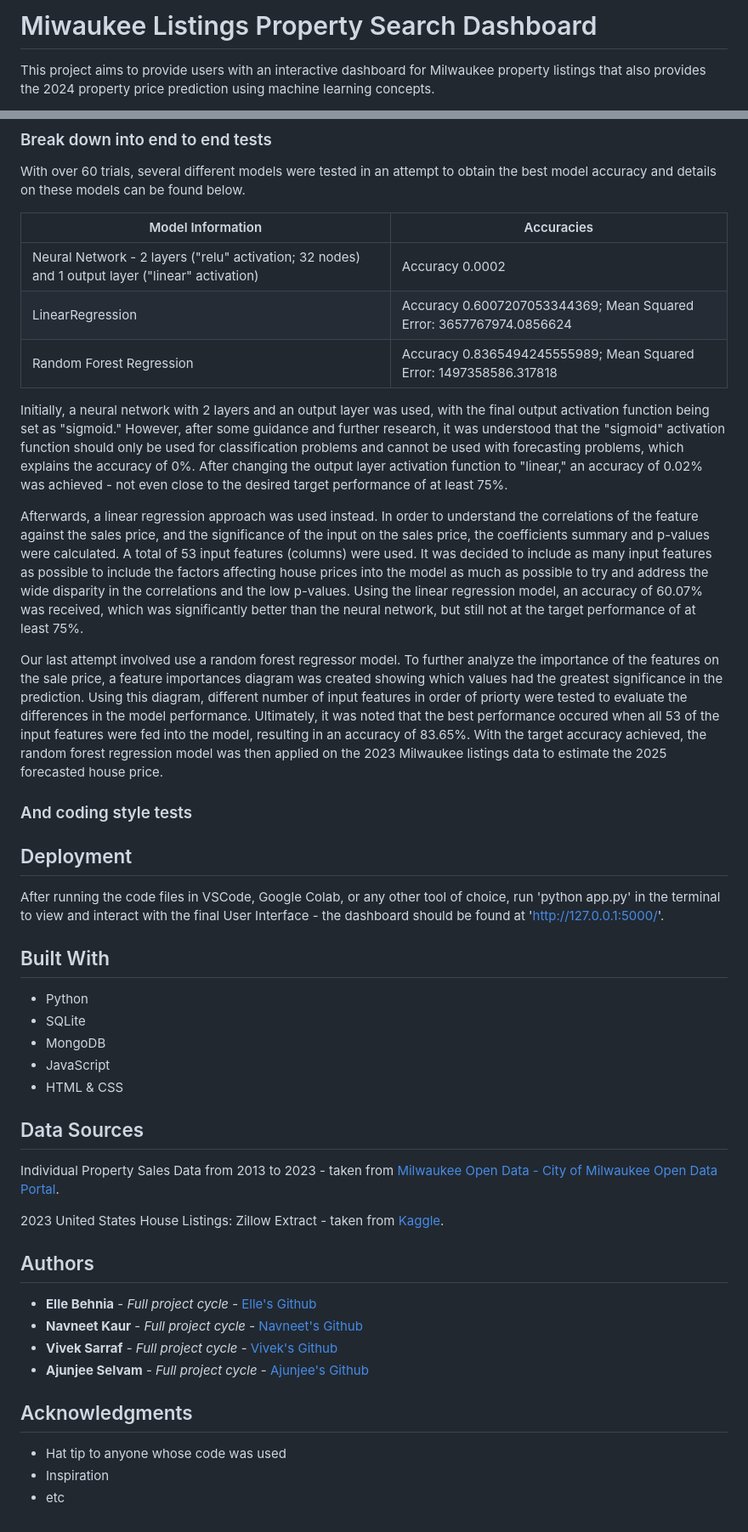
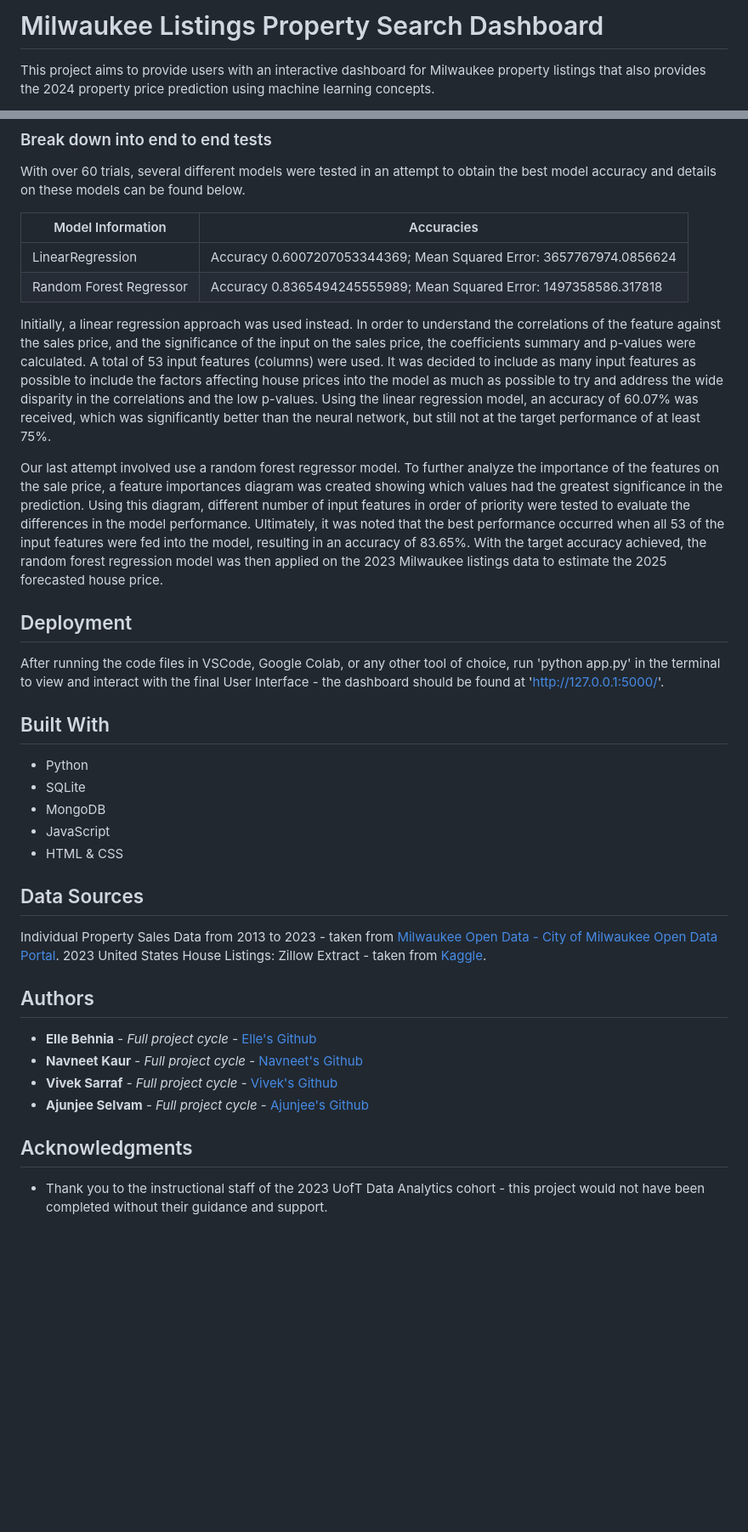
Before and after one commit to vivsarraf/Milwaukee-Property-Price-Predictor-Dashboard, a Markdown page: README.md, 2 parts joined by grey strips. Shown at 85% size. Drawn GitHub-style; blank space fills up the shorter version.

````diff
--- a/README.md
+++ b/README.md
@@ -1,4 +1,4 @@
-# Miwaukee Listings Property Search Dashboard
+# Milwaukee Listings Property Search Dashboard
 
 This project aims to provide users with an interactive dashboard for Milwaukee property listings that also provides the 2024 property price prediction using machine learning concepts.
 
@@ -113,34 +114,16 @@ With over 60 trials, several different models were tested in an attempt to obtai
 
 | Model Information  | Accuracies |
 | ------------- | ------------- |
-| Neural Network - 2 layers ("relu" activation; 32 nodes) and 1 output layer ("linear" activation) | Accuracy 0.0002  |
 | LinearRegression  | Accuracy 0.6007207053344369; Mean Squared Error: 3657767974.0856624 |
-| Random Forest Regression | Accuracy 0.8365494245555989; Mean Squared Error: 1497358586.317818 |
+| Random Forest Regressor | Accuracy 0.8365494245555989; Mean Squared Error: 1497358586.317818 |
 
-Initially, a neural network with 2 layers and an output layer was used, with the final output activation function being set as "sigmoid." However, after some guidance and further research, it was understood that the "sigmoid" activation function should only be used for classification problems and cannot be used with forecasting problems, which explains the accuracy of 0%. After changing the output layer activation function to "linear," an accuracy of 0.02% was achieved  - not even close to the desired target performance of at least 75%.
+Initially, a linear regression approach was used instead. In order to understand the correlations of the feature against the sales price, and the significance of the input on the sales price, the coefficients summary and p-values were calculated. A total of 53 input features (columns) were used. It was decided to include as many input features as possible to include the factors affecting house prices into the model as much as possible to try and address the wide disparity in the correlations and the low p-values. Using the linear regression model, an accuracy of 60.07% was received, which was significantly better than the neural network, but still not at the target performance of at least 75%.
 
-Afterwards, a linear regression approach was used instead. In order to understand the correlations of the feature against the sales price, and the significance of the input on the sales price, the coefficients summary and p-values were calculated. A total of 53 input features (columns) were used. It was decided to include as many input features as possible to include the factors affecting house prices into the model as much as possible to try and address the wide disparity in the correlations and the low p-values. Using the linear regression model, an accuracy of 60.07% was received, which was significantly better than the neural network, but still not at the target performance of at least 75%.
-
-Our last attempt involved use a random forest regressor model. To further analyze the importance of the features on the sale price, a feature importances diagram was created showing which values had the greatest significance in the prediction. Using this diagram, different number of input features in order of priorty were tested to evaluate the differences in the model performance. Ultimately, it was noted that the best performance occured when all 53 of the input features were fed into the model, resulting in an accuracy of 83.65%. With the target accuracy achieved, the random forest regression model was then applied on the 2023 Milwaukee listings data to estimate the 2025 forecasted house price.
-
-<!-- Explain what these tests test and why
-
-```
-Give an example
-``` -->
-
-### And coding style tests
-
-<!-- Explain what these tests test and why
-
-```
-Give an example
-``` -->
+Our last attempt involved use a random forest regressor model. To further analyze the importance of the features on the sale price, a feature importances diagram was created showing which values had the greatest significance in the prediction. Using this diagram, different number of input features in order of priority were tested to evaluate the differences in the model performance. Ultimately, it was noted that the best performance occurred when all 53 of the input features were fed into the model, resulting in an accuracy of 83.65%. With the target accuracy achieved, the random forest regression model was then applied on the 2023 Milwaukee listings data to estimate the 2025 forecasted house price.
 
 ## Deployment
 
 After running the code files in VSCode, Google Colab, or any other tool of choice, run 'python app.py' in the terminal to view and interact with the final User Interface - the dashboard should be found at 'http://127.0.0.1:5000/'.
-<!-- Add additional notes about how to deploy this on a live system -->
 
 ## Built With
 
@@ -153,20 +136,7 @@ After running the code files in VSCode, Google Colab, or any other tool of choic
 ## Data Sources
 
 Individual Property Sales Data from 2013 to 2023 - taken from <a href= "https://data.milwaukee.gov/dataset/property-sales-data"> Milwaukee Open Data - City of Milwaukee Open Data Portal</a>.
-
 2023 United States House Listings: Zillow Extract - taken from <a href= "https://www.kaggle.com/datasets/febinphilips/us-house-listings-2023"> Kaggle</a>.
-
-<!-- * [Dropwizard](http://www.dropwizard.io/1.0.2/docs/) - The web framework used
-* [Maven](https://maven.apache.org/) - Dependency Management
-* [ROME](https://rometools.github.io/rome/) - Used to generate RSS Feeds -->
-
-<!-- ## Contributing
-
-Please read [CONTRIBUTING.md](https://gist.github.com/PurpleBooth/b24679402957c63ec426) for details on our code of conduct, and the process for submitting pull requests to us. -->
-
-<!-- ## Versioning
-
-We use [SemVer](http://semver.org/) for versioning. For the versions available, see the [tags on this repository](https://github.com/your/project/tags).  -->
 
 ## Authors
 
@@ -175,14 +145,6 @@ We use [SemVer](http://semver.org/) for versioning. For the versions available,
 * **Vivek Sarraf** - *Full project cycle* - [Vivek's Github](https://github.com/vivsarraf)
 * **Ajunjee Selvam** - *Full project cycle* - [Ajunjee's Github](https://github.com/ajunjee-selvam)
 
-<!-- See also the list of [contributors](https://github.com/your/project/contributors) who participated in this project. -->
-
-<!-- ## License
-
-This project is licensed under the MIT License - see the [LICENSE.md](LICENSE.md) file for details -->
-
 ## Acknowledgments
 
-* Hat tip to anyone whose code was used
-* Inspiration
-* etc
+* Thank you to the instructional staff of the 2023 UofT Data Analytics cohort - this project would not have been completed without their guidance and support.
````
Also changed, not shown: other parts of README.md (+7 -6 lines).
